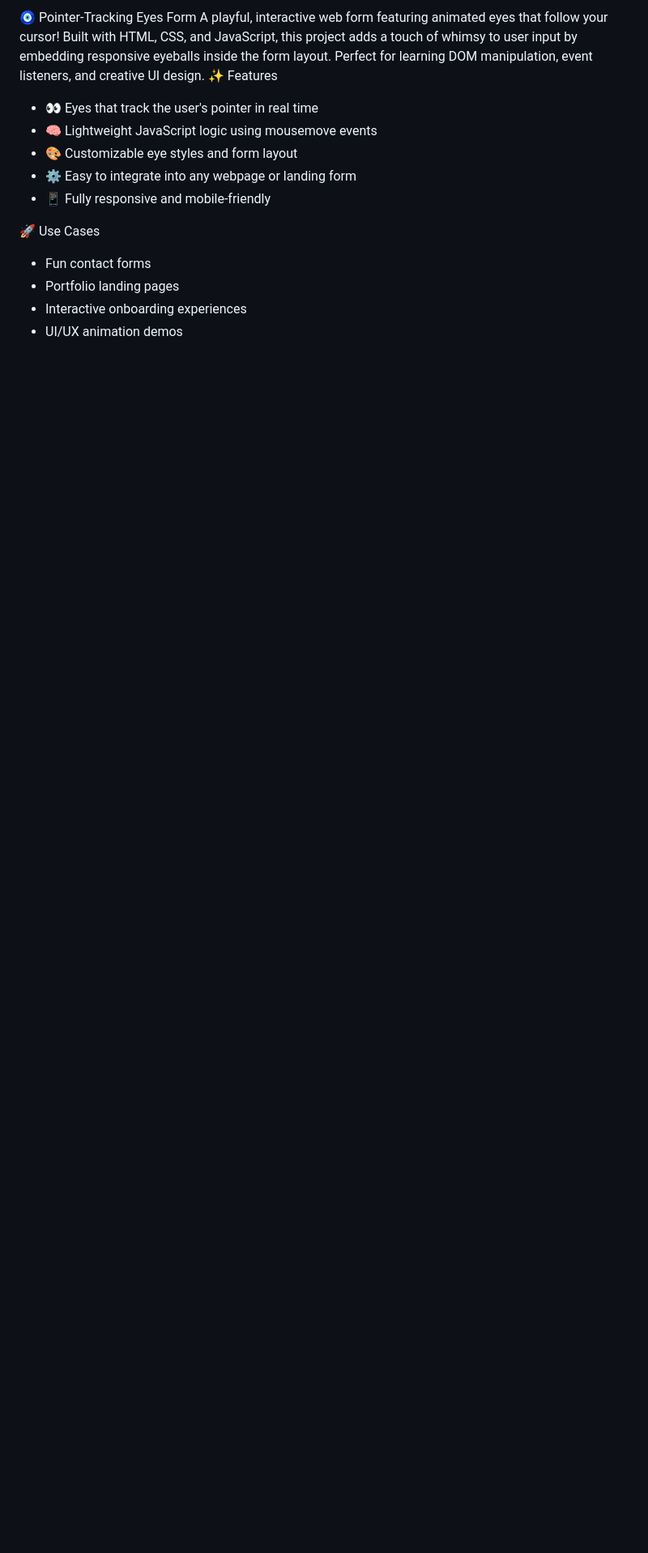
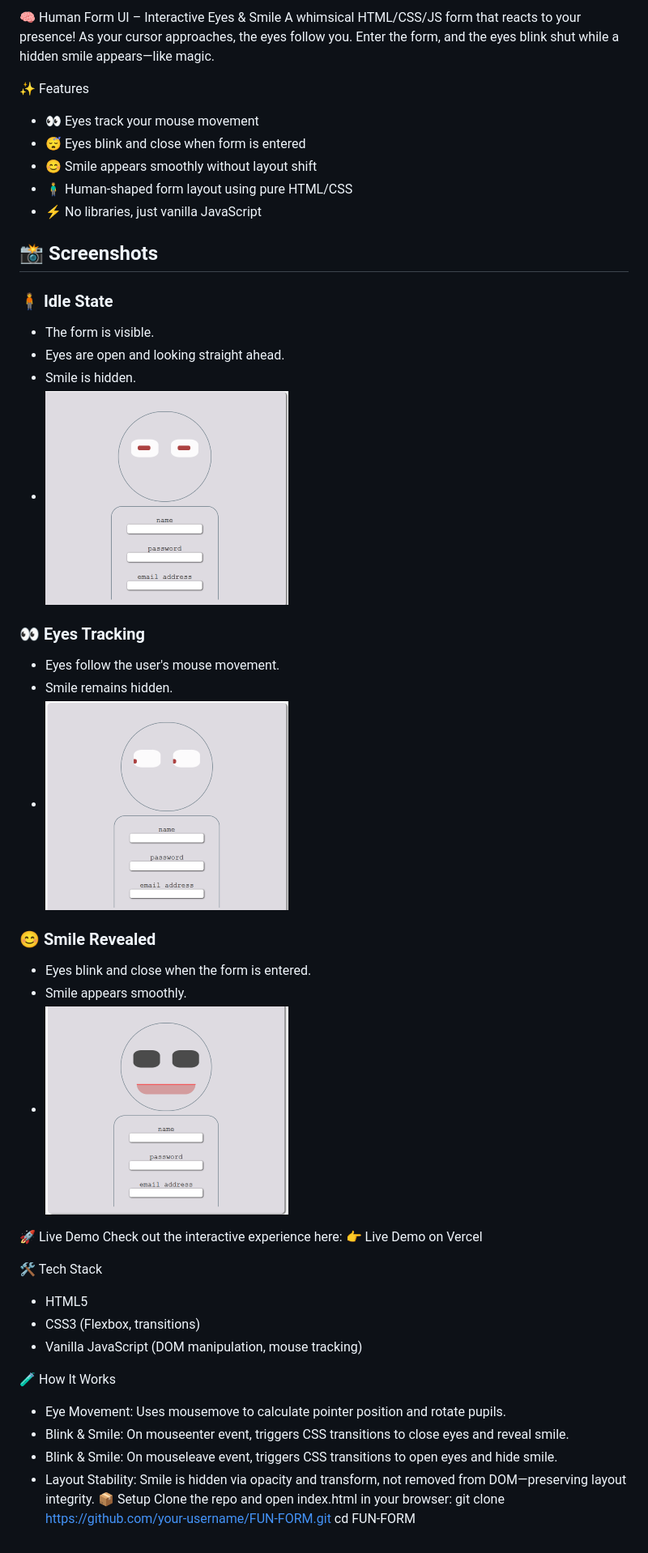
Before and after one commit to rasoulnasserifreelancer/fun-form, a Markdown page: README.md, the part around the change. Shown: that part at 81% size. GitHub-like rendering; pictures changed too: images/idle.png (added), images/smile.png (added), images/tracking.png (added); blank space fills up the shorter version.

Commit message:
added snapshots of the project and updated the readme

```diff
--- a/README.md
+++ b/README.md
@@ -1,14 +1,50 @@
-🧿 Pointer-Tracking Eyes Form
-A playful, interactive web form featuring animated eyes that follow your cursor! Built with HTML, CSS, and JavaScript, this project adds a touch of whimsy to user input by embedding responsive eyeballs inside the form layout. Perfect for learning DOM manipulation, event listeners, and creative UI design.
+🧠 Human Form UI – Interactive Eyes & Smile
+A whimsical HTML/CSS/JS form that reacts to your presence! As your cursor approaches, the eyes follow you. Enter the form, and the eyes blink shut while a hidden smile appears—like magic.
+
 ✨ Features
-- 👀 Eyes that track the user's pointer in real time
-- 🧠 Lightweight JavaScript logic using mousemove events
-- 🎨 Customizable eye styles and form layout
-- ⚙️ Easy to integrate into any webpage or landing form
-- 📱 Fully responsive and mobile-friendly
+- 👀 Eyes track your mouse movement
+- 😴 Eyes blink and close when form is entered
+- 😊 Smile appears smoothly without layout shift
+- 🧍‍♂️ Human-shaped form layout using pure HTML/CSS
+- ⚡️ No libraries, just vanilla JavaScript
+## 📸 Screenshots
 
-🚀 Use Cases
-- Fun contact forms
-- Portfolio landing pages
-- Interactive onboarding experiences
-- UI/UX animation demos
+### 🧍 Idle State
+- The form is visible.
+- Eyes are open and looking straight ahead.
+- Smile is hidden.
+- ![Idle State](./images/idle.png)
+
+### 👀 Eyes Tracking
+- Eyes follow the user's mouse movement.
+- Smile remains hidden.
+- ![Eyes Tracking](./images/tracking.png)
+
+### 😊 Smile Revealed
+- Eyes blink and close when the form is entered.
+- Smile appears smoothly.
+- ![Smile Revealed](./images/smile.png)
+
+
+
+
+
+🚀 Live Demo
+Check out the interactive experience here:
+👉 Live Demo on Vercel
+
+🛠️ Tech Stack
+- HTML5
+- CSS3 (Flexbox, transitions)
+- Vanilla JavaScript (DOM manipulation, mouse tracking)
+
+
+🧪 How It Works
+- Eye Movement: Uses mousemove to calculate pointer position and rotate pupils.
+- Blink & Smile: On mouseenter event, triggers CSS transitions to close eyes and reveal smile.
+- Blink & Smile: On mouseleave event, triggers CSS transitions to open eyes and hide smile.
+- Layout Stability: Smile is hidden via opacity and transform, not removed from DOM—preserving layout integrity.
+📦 Setup
+Clone the repo and open index.html in your browser:
+git clone https://github.com/your-username/FUN-FORM.git
+cd FUN-FORM
```
Also changed, not shown: 1 other file.
